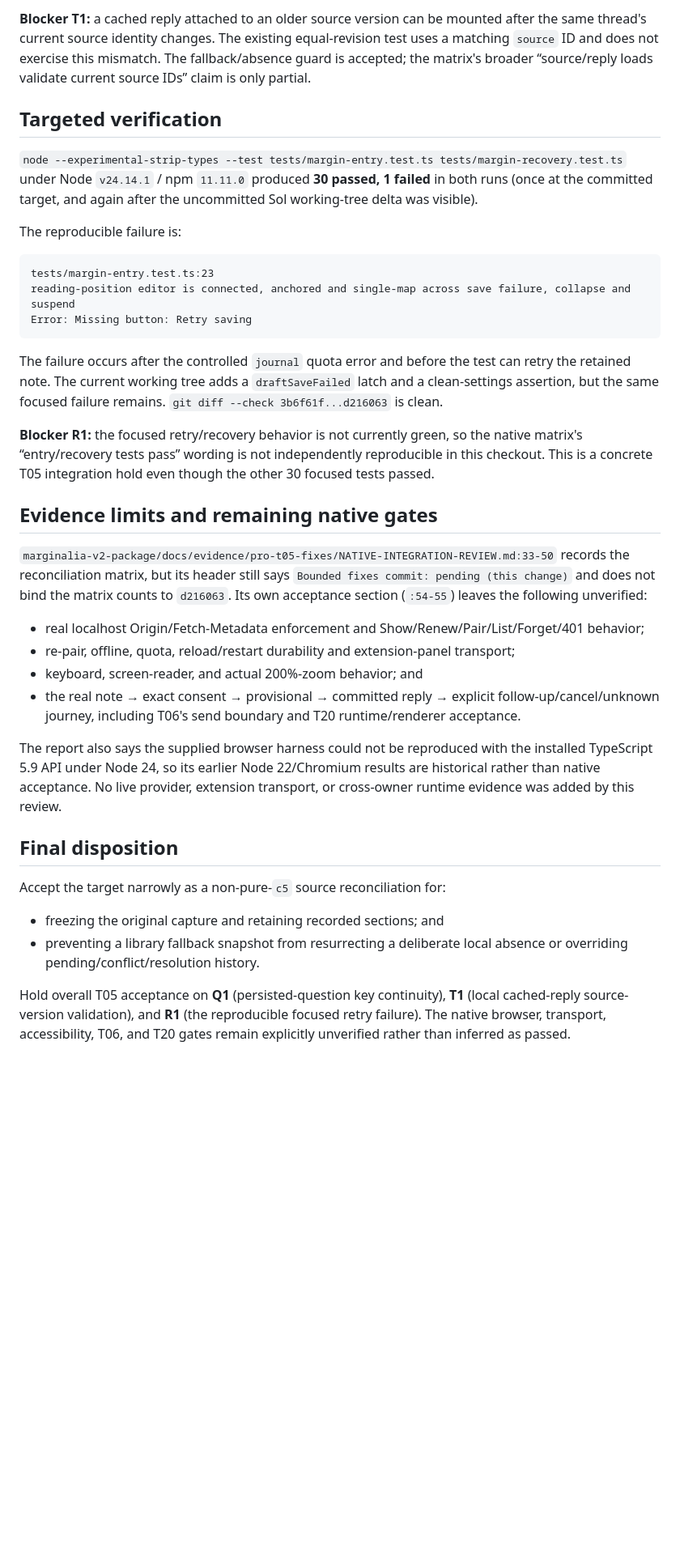
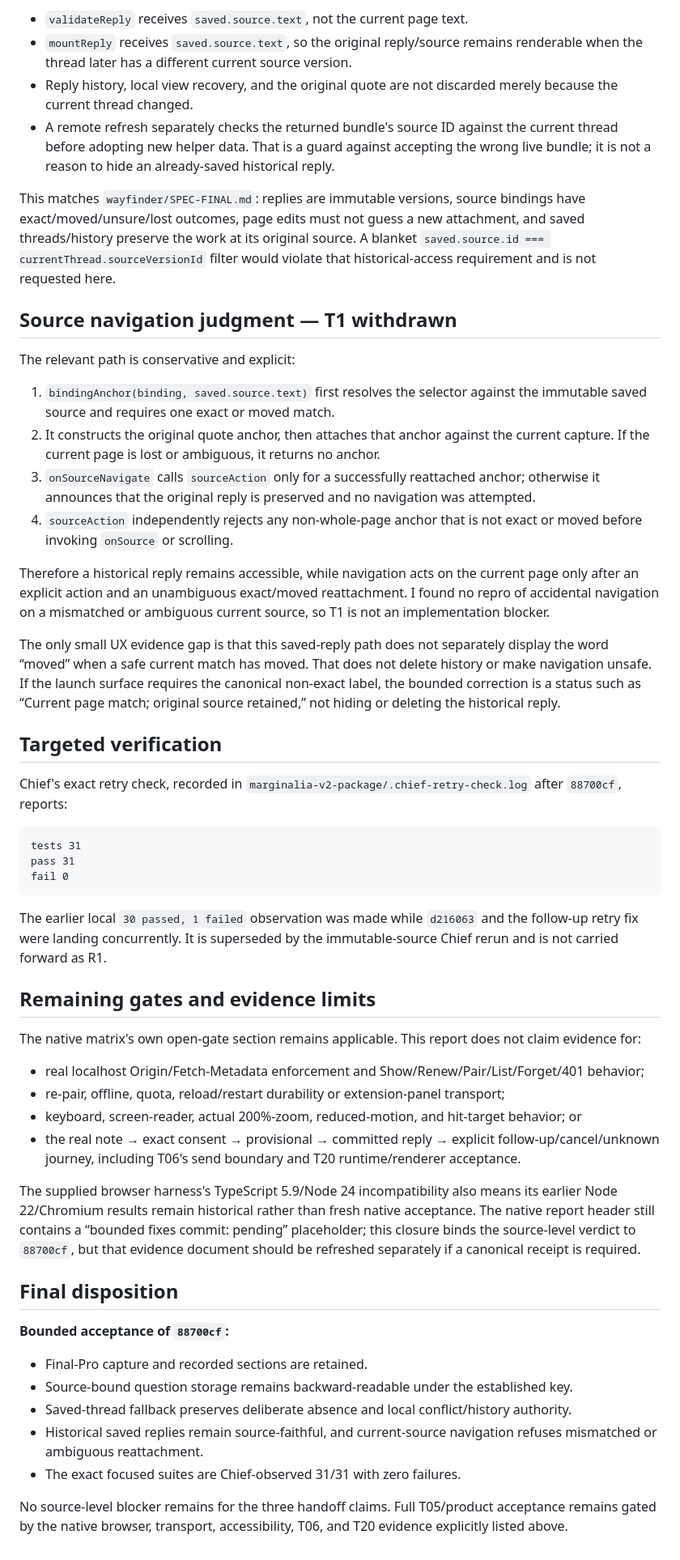
Before and after one commit to yashgurbani/marginalia, a Markdown page: evidence/pro-t05-fixes/INDEPENDENT-REVIEW.md, the part around one of its changes. Shown at 81% size. Drawn GitHub-style; blank space fills up the shorter version.

Commit message:
docs: close independent T05 review

````diff
--- a/evidence/pro-t05-fixes/INDEPENDENT-REVIEW.md
+++ b/evidence/pro-t05-fixes/INDEPENDENT-REVIEW.md
@@ -38,38 +37,55 @@ The remote saved-reply path checks `bundle.source.id` against the current thread
 
-**Blocker T1:** a cached reply attached to an older source version can be mounted after the same thread's current source identity changes. The existing equal-revision test uses a matching `source` ID and does not exercise this mismatch. The fallback/absence guard is accepted; the matrix's broader “source/reply loads validate current source IDs” claim is only partial.
+- `validateReply` receives `saved.source.text`, not the current page text.
+- `mountReply` receives `saved.source.text`, so the original reply/source remains renderable when the thread later has a different current source version.
+- Reply history, local view recovery, and the original quote are not discarded merely because the current thread changed.
+- A remote refresh separately checks the returned bundle's source ID against the current thread before adopting new helper data. That is a guard against accepting the wrong live bundle; it is not a reason to hide an already-saved historical reply.
+
+This matches `wayfinder/SPEC-FINAL.md`: replies are immutable versions, source bindings have exact/moved/unsure/lost outcomes, page edits must not guess a new attachment, and saved threads/history preserve the work at its original source. A blanket `saved.source.id === currentThread.sourceVersionId` filter would violate that historical-access requirement and is not requested here.
+
+## Source navigation judgment — T1 withdrawn
+
+The relevant path is conservative and explicit:
+
+1. `bindingAnchor(binding, saved.source.text)` first resolves the selector against the immutable saved source and requires one exact or moved match.
+2. It constructs the original quote anchor, then attaches that anchor against the current capture. If the current page is lost or ambiguous, it returns no anchor.
+3. `onSourceNavigate` calls `sourceAction` only for a successfully reattached anchor; otherwise it announces that the original reply is preserved and no navigation was attempted.
+4. `sourceAction` independently rejects any non-whole-page anchor that is not exact or moved before invoking `onSource` or scrolling.
+
+Therefore a historical reply remains accessible, while navigation acts on the current page only after an explicit action and an unambiguous exact/moved reattachment. I found no repro of accidental navigation on a mismatched or ambiguous current source, so T1 is not an implementation blocker.
+
+The only small UX evidence gap is that this saved-reply path does not separately display the word “moved” when a safe current match has moved. That does not delete history or make navigation unsafe. If the launch surface requires the canonical non-exact label, the bounded correction is a status such as “Current page match; original source retained,” not hiding or deleting the historical reply.
 
 ## Targeted verification
 
-`node --experimental-strip-types --test tests/margin-entry.test.ts tests/margin-recovery.test.ts` under Node `v24.14.1` / npm `11.11.0` produced **30 passed, 1 failed** in both runs (once at the committed target, and again after the uncommitted Sol working-tree delta was visible).
-
-The reproducible failure is:
+Chief's exact retry check, recorded in `marginalia-v2-package/.chief-retry-check.log` after `88700cf`, reports:
 
 ```text
-tests/margin-entry.test.ts:23
-reading-position editor is connected, anchored and single-map across save failure, collapse and suspend
-Error: Missing button: Retry saving
+tests 31
+pass 31
+fail 0
 ```
 
-The failure occurs after the controlled `journal` quota error and before the test can retry the retained note. The current working tree adds a `draftSaveFailed` latch and a clean-settings assertion, but the same focused failure remains. `git diff --check 3b6f61f...d216063` is clean.
+The earlier local `30 passed, 1 failed` observation was made while `d216063` and the follow-up retry fix were landing concurrently. It is superseded by the immutable-source Chief rerun and is not carried forward as R1.
 
-**Blocker R1:** the focused retry/recovery behavior is not currently green, so the native matrix's “entry/recovery tests pass” wording is not independently reproducible in this checkout. This is a concrete T05 integration hold even though the other 30 focused tests passed.
+## Remaining gates and evidence limits
 
-## Evidence limits and remaining native gates
-
-`marginalia-v2-package/docs/evidence/pro-t05-fixes/NATIVE-INTEGRATION-REVIEW.md:33-50` records the reconciliation matrix, but its header still says `Bounded fixes commit: pending (this change)` and does not bind the matrix counts to `d216063`. Its own acceptance section (`:54-55`) leaves the following unverified:
+The native matrix's own open-gate section remains applicable. This report does not claim evidence for:
 
 - real localhost Origin/Fetch-Metadata enforcement and Show/Renew/Pair/List/Forget/401 behavior;
-- re-pair, offline, quota, reload/restart durability and extension-panel transport;
-- keyboard, screen-reader, and actual 200%-zoom behavior; and
+- re-pair, offline, quota, reload/restart durability or extension-panel transport;
+- keyboard, screen-reader, actual 200%-zoom, reduced-motion, and hit-target behavior; or
 - the real note → exact consent → provisional → committed reply → explicit follow-up/cancel/unknown journey, including T06's send boundary and T20 runtime/renderer acceptance.
 
-The report also says the supplied browser harness could not be reproduced with the installed TypeScript 5.9 API under Node 24, so its earlier Node 22/Chromium results are historical rather than native acceptance. No live provider, extension transport, or cross-owner runtime evidence was added by this review.
+The supplied browser harness's TypeScript 5.9/Node 24 incompatibility also means its earlier Node 22/Chromium results remain historical rather than fresh native acceptance. The native report header still contains a “bounded fixes commit: pending” placeholder; this closure binds the source-level verdict to `88700cf`, but that evidence document should be refreshed separately if a canonical receipt is required.
 
 ## Final disposition
 
-Accept the target narrowly as a non-pure-`c5` source reconciliation for:
+**Bounded acceptance of `88700cf`:**
 
-- freezing the original capture and retaining recorded sections; and
-- preventing a library fallback snapshot from resurrecting a deliberate local absence or overriding pending/conflict/resolution history.
+- Final-Pro capture and recorded sections are retained.
+- Source-bound question storage remains backward-readable under the established key.
+- Saved-thread fallback preserves deliberate absence and local conflict/history authority.
+- Historical saved replies remain source-faithful, and current-source navigation refuses mismatched or ambiguous reattachment.
+- The exact focused suites are Chief-observed 31/31 with zero failures.
 
-Hold overall T05 acceptance on **Q1** (persisted-question key continuity), **T1** (local cached-reply source-version validation), and **R1** (the reproducible focused retry failure). The native browser, transport, accessibility, T06, and T20 gates remain explicitly unverified rather than inferred as passed.
+No source-level blocker remains for the three handoff claims. Full T05/product acceptance remains gated by the native browser, transport, accessibility, T06, and T20 evidence explicitly listed above.
````
Also changed, not shown: other parts of evidence/pro-t05-fixes/INDEPENDENT-REVIEW.md (+18 -19 lines).
